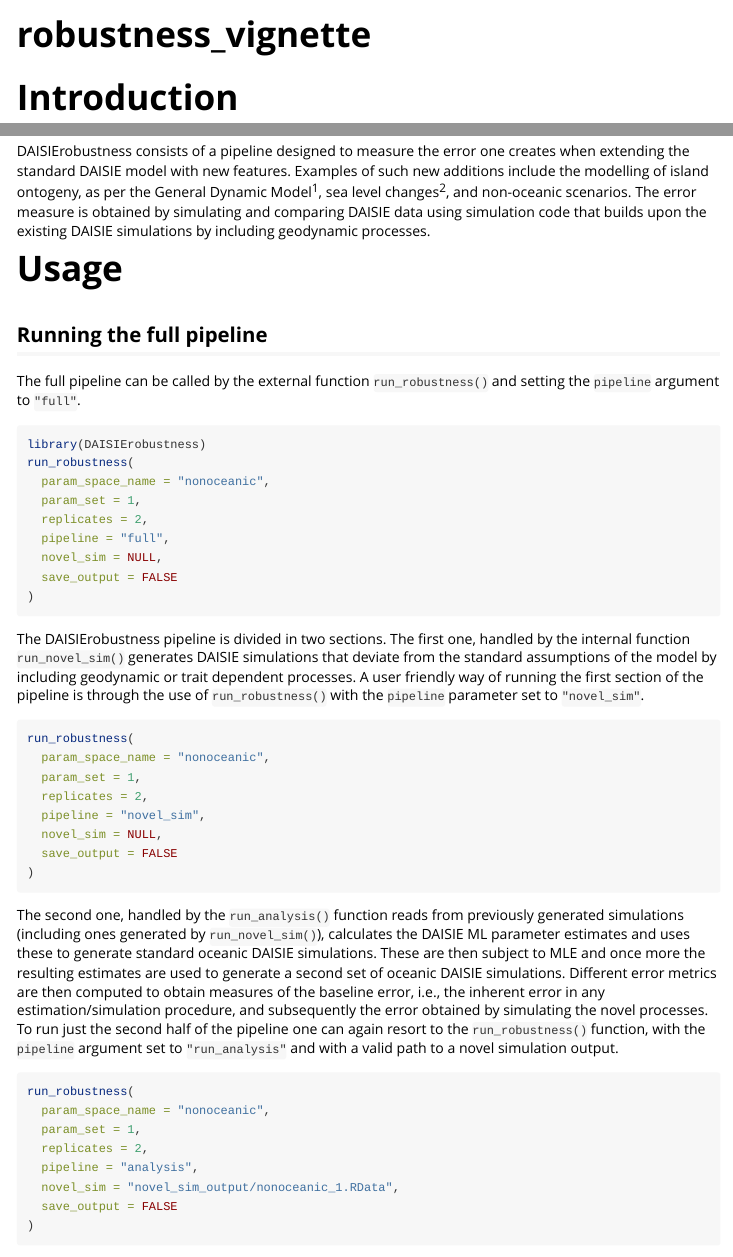
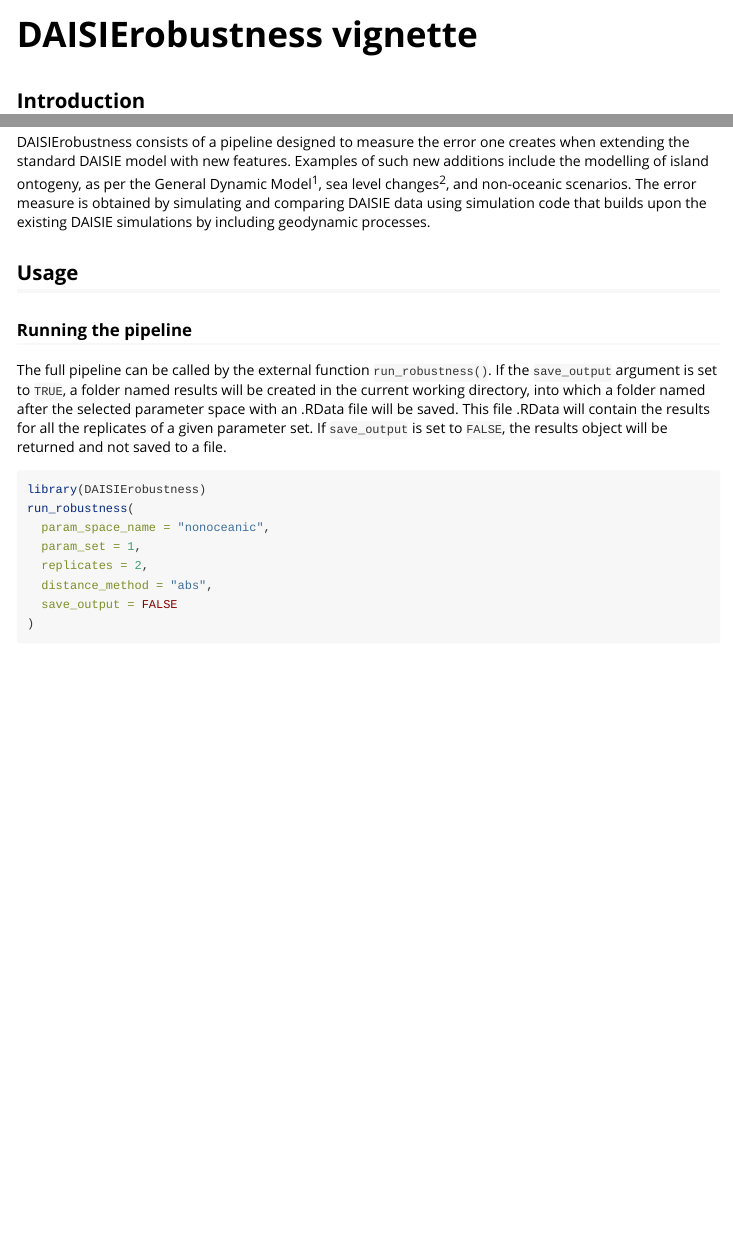
Before and after one commit to Neves-P/DAISIErobustness, an R Markdown document (vignettes/robustness_vignette.Rmd): the page in a window 1100 px wide, from its top, and a second part further down, joined at a grey line. Rendered offline with R 4.5, knitr and Pandoc, with nearby package versions.

Commit message:
Vignette matches current version

````diff
--- a/vignettes/robustness_vignette.Rmd
+++ b/vignettes/robustness_vignette.Rmd
@@ -1,5 +1,5 @@
 ---
-title: "robustness_vignette"
+title: "DAISIErobustness vignette"
 output: rmarkdown::html_vignette
 vignette: >
   %\VignetteIndexEntry{robustness_vignette}
@@ -7,5 +7,5 @@ vignette: >
   %\VignetteEncoding{UTF-8}
 ---
 
-# Introduction
+## Introduction
 
@@ -16,49 +16,20 @@ DAISIErobustness is an R package for testing of the robustness of the island bio
 DAISIErobustness consists of a pipeline designed to measure the error one creates when extending the standard DAISIE model with new features. Examples of such new additions include the modelling of island ontogeny, as per the General Dynamic Model<sup>1</sup>, sea level changes<sup>2</sup>, and non-oceanic scenarios. The error measure is obtained by simulating and comparing DAISIE data using simulation code that builds upon the existing DAISIE simulations by including geodynamic processes.
 
-# Usage
-## Running the full pipeline
-The full pipeline can be called by the external function `run_robustness()` and setting the `pipeline` argument to `"full"`.
+## Usage
+### Running the pipeline
+The full pipeline can be called by the external function `run_robustness()`. If the `save_output` argument is set to `TRUE`, a folder named results will be created in the current working directory, into which a folder named after the selected parameter space with an .RData file will be saved. This file .RData will contain the results for all the replicates of a given parameter set. If `save_output` is set to `FALSE`, the results object will be returned and not saved to a file.
 ```{r eval = FALSE, run_robustness}
 library(DAISIErobustness)
 run_robustness(
   param_space_name = "nonoceanic",
   param_set = 1,
   replicates = 2,
-  pipeline = "full",
-  novel_sim = NULL,
+  distance_method = "abs",
   save_output = FALSE
 )
 ```
 
-
-The DAISIErobustness pipeline is divided in two sections. The first one, handled by the internal function `run_novel_sim()` generates DAISIE simulations that deviate from the standard assumptions of the model by including geodynamic or trait dependent processes. A user friendly way of running the first section of the pipeline is through the use of `run_robustness()` with the `pipeline` parameter set to `"novel_sim"`.
-
-```{r eval = FALSE, run_novel_sim}
-run_robustness(
-  param_space_name = "nonoceanic",
-  param_set = 1,
-  replicates = 2,
-  pipeline = "novel_sim",
-  novel_sim = NULL,
-  save_output = FALSE
-)
-```
-
-The second one, handled by the `run_analysis()` function reads from previously generated simulations (including ones generated by `run_novel_sim()`), calculates the DAISIE ML parameter estimates and uses these to generate standard oceanic DAISIE simulations. These are then subject to MLE and once more the resulting estimates are used to generate a second set of oceanic DAISIE simulations. Different error metrics are then computed to obtain measures of the baseline error, i.e., the inherent error in any estimation/simulation procedure, and subsequently the error obtained by simulating the novel processes.
-To run just the second half of the pipeline one can again resort to the `run_robustness()` function, with the `pipeline` argument set to `"run_analysis"` and with a valid path to a novel simulation output.
-
-```{r eval = FALSE, run_analysis}
-run_robustness(
-  param_space_name = "nonoceanic",
-  param_set = 1,
-  replicates = 2,
-  pipeline = "analysis",
-  novel_sim = "novel_sim_output/nonoceanic_1.RData",
-  save_output = FALSE
-)
-```
-
-# References
+## References
 <sup>1</sup>Whittaker, Robert J., Kostas A. Triantis, and Richard J. Ladle. "A general dynamic theory of oceanic island biogeography." _Journal of Biogeography_ 35.6 (2008): 977-994.
 
 <sup>2</sup>Fernández‐Palacios, José María, et al. "Towards a glacial‐sensitive model of island biogeography." _Global Ecology and Biogeography_ 25.7 (2016): 817-830.
````
Also changed, not shown: vignettes/robustness_vignette.Rmd (4 more changed lines).
